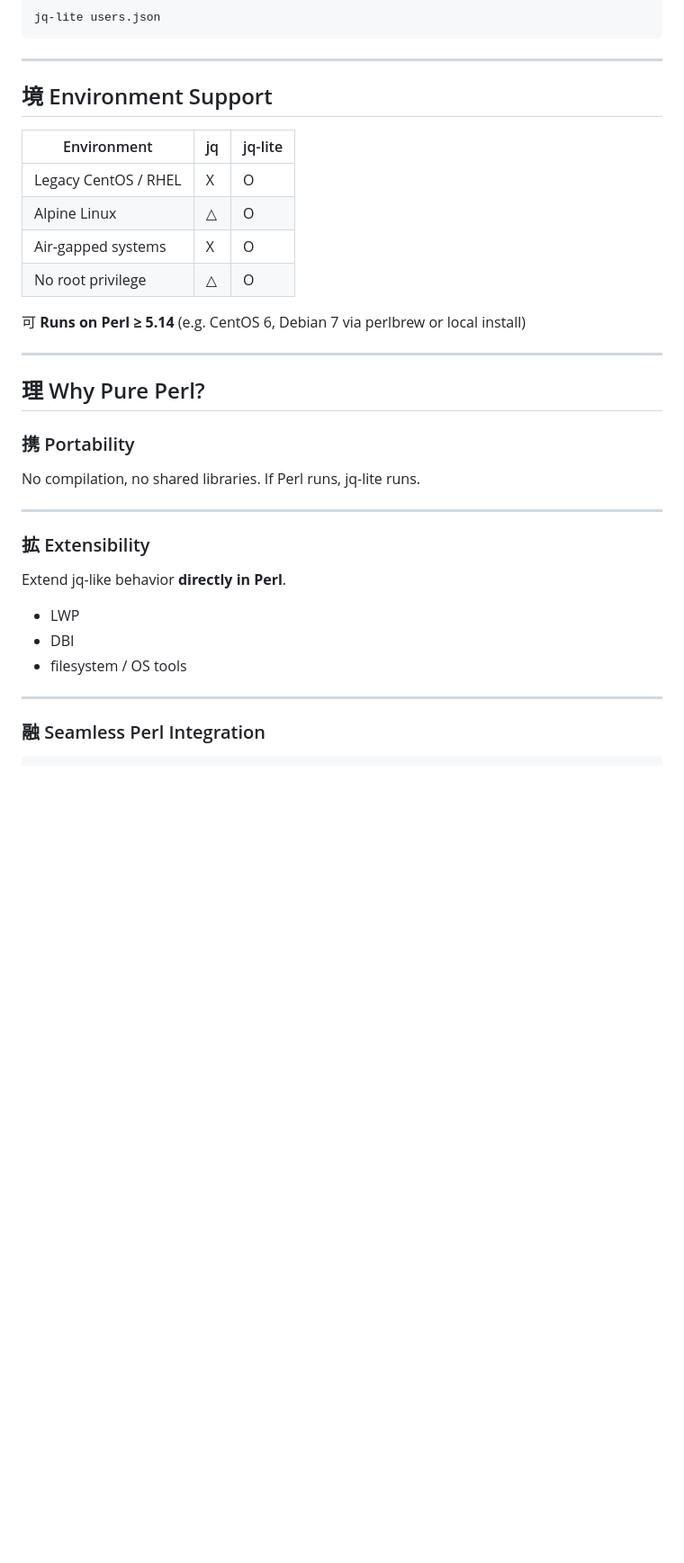
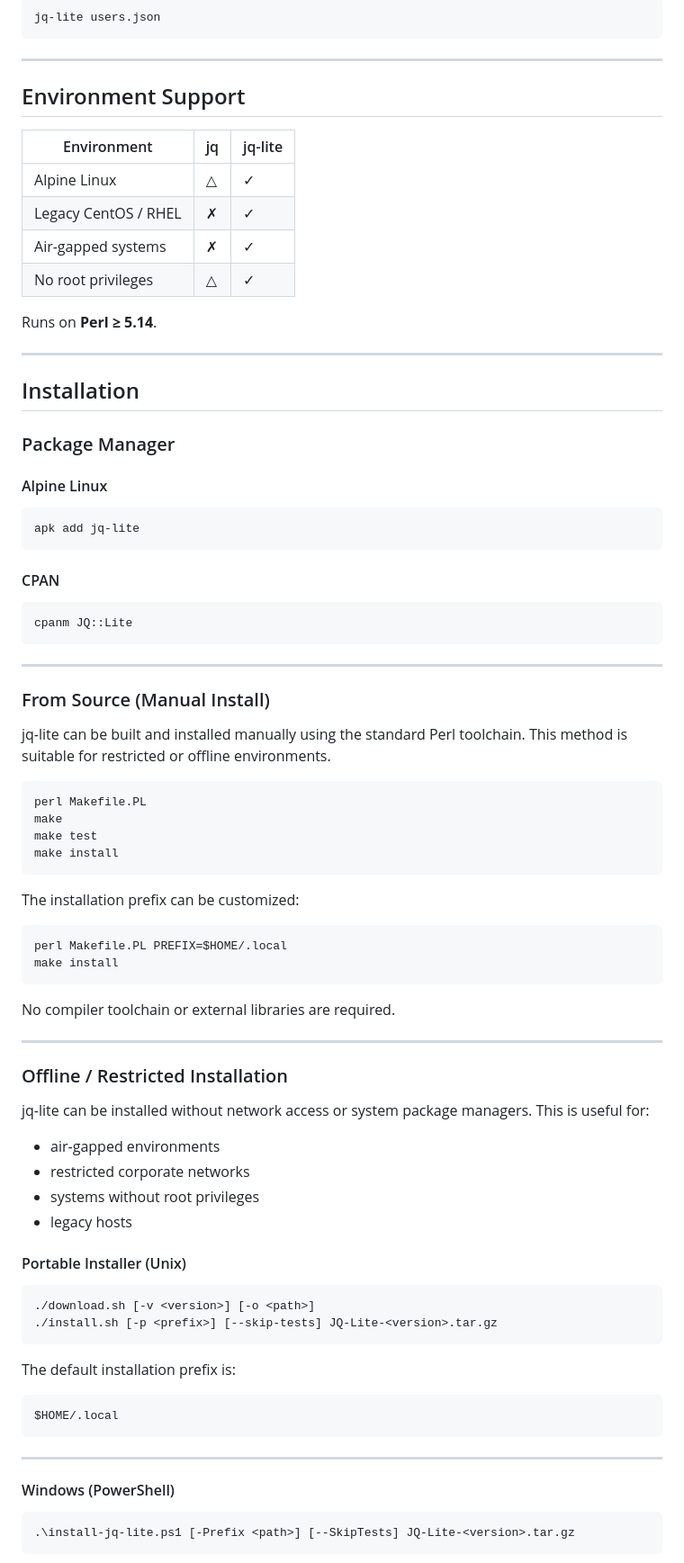
Before and after one commit to kawamurashingo/JQ-Lite, a Markdown page: README.md, the part around the change printed below. Shown: that part at 90% size. GitHub-like rendering; blank space fills up the shorter version.

````diff
--- a/README.md
+++ b/README.md
@@ -65,37 +62,88 @@ jq-lite users.json
 
 ---
 
-## 境 Environment Support
+## Environment Support
 
 | Environment          | jq | jq-lite |
 | -------------------- | -- | ------- |
-| Legacy CentOS / RHEL | X  | O  |
-| Alpine Linux         | △  | O  |
-| Air-gapped systems   | X  | O  |
-| No root privilege    | △  | O  |
+| Alpine Linux         | △  | ✓       |
+| Legacy CentOS / RHEL | ✗  | ✓       |
+| Air-gapped systems   | ✗  | ✓       |
+| No root privileges   | △  | ✓       |
 
-可 **Runs on Perl ≥ 5.14**
-(e.g. CentOS 6, Debian 7 via perlbrew or local install)
+Runs on **Perl ≥ 5.14**.
 
 ---
 
-## 理 Why Pure Perl?
+## Installation
 
-### 携 Portability
+### Package Manager
 
-No compilation, no shared libraries.
-If Perl runs, jq-lite runs.
+#### Alpine Linux
+
+```bash
+apk add jq-lite
+```
+
+#### CPAN
+
+```bash
+cpanm JQ::Lite
+```
 
 ---
 
-### 拡 Extensibility
+### From Source (Manual Install)
 
-Extend jq-like behavior **directly in Perl**.
+jq-lite can be built and installed manually using the standard Perl toolchain.
+This method is suitable for restricted or offline environments.
 
-* LWP
-* DBI
-* filesystem / OS tools
+```bash
+perl Makefile.PL
+make
+make test
+make install
+```
+
+The installation prefix can be customized:
+
+```bash
+perl Makefile.PL PREFIX=$HOME/.local
+make install
+```
+
+No compiler toolchain or external libraries are required.
 
 ---
 
-### 融 Seamless Perl Integration
+### Offline / Restricted Installation
+
+jq-lite can be installed without network access or system package managers.
+This is useful for:
+
+* air-gapped environments
+* restricted corporate networks
+* systems without root privileges
+* legacy hosts
+
+#### Portable Installer (Unix)
+
+```bash
+./download.sh [-v <version>] [-o <path>]
+./install.sh [-p <prefix>] [--skip-tests] JQ-Lite-<version>.tar.gz
+```
+
+The default installation prefix is:
+
+```text
+$HOME/.local
+```
+
+---
+
+#### Windows (PowerShell)
+
+```powershell
+.\install-jq-lite.ps1 [-Prefix <path>] [--SkipTests] JQ-Lite-<version>.tar.gz
+```
+
````
Also changed, not shown: other parts of README.md (+67 -135 lines).
